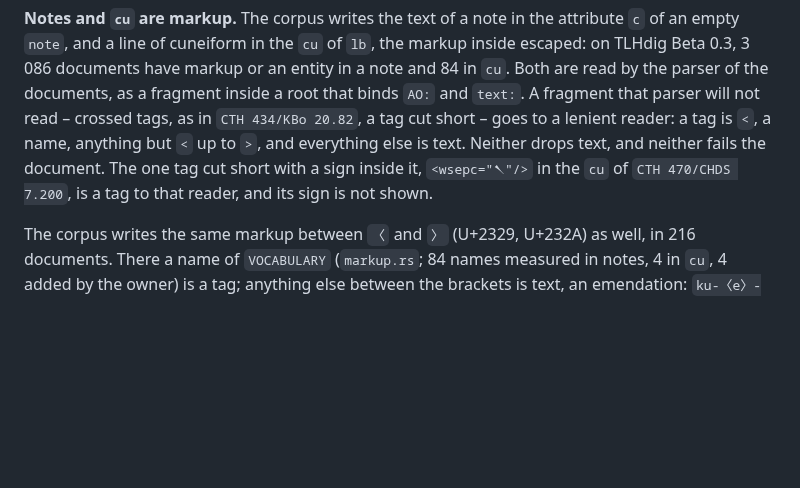
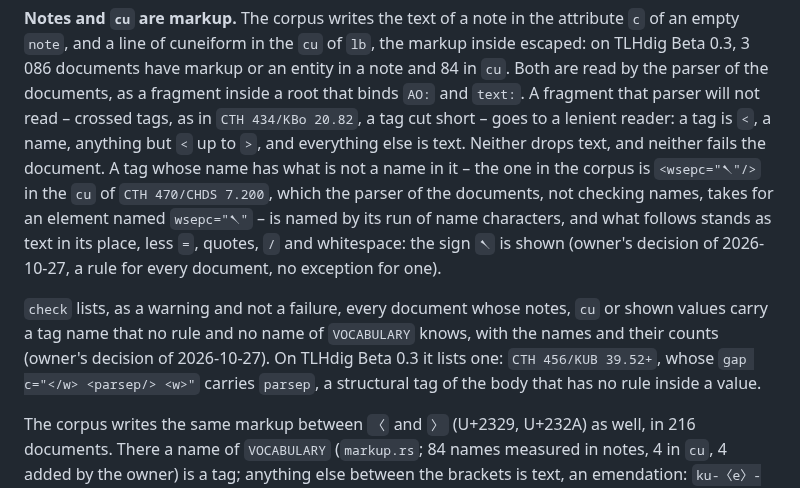
Before and after one commit to sergeyssimonov-max/Aruna, a Markdown page: docs/XML-CONTRACT.md, the part around the change. GitHub-like rendering; blank space fills up the shorter version.

Commit message:
docs: знак в имени тега и предупреждение о неизвестных именах
XML-CONTRACT.md §4, «What a page shows»: имя тега с тем, что не имя, –
начальный отрезок из букв имени, остальное – текст на месте тега; знак
`<wsepc="𒀹"/>` у CTH 470/CHDS 7.200 сохраняется общим правилом. check
перечисляет предупреждением документы с именами тегов, которых не знает ни
правило, ни словарь; на корпусе – один, CTH 456/KUB 39.52+. То же в
PDF-ACCEPTANCE.md §2. Решения владельца 27.10.2026.

Co-Authored-By: Claude Opus 5.5 <noreply@anthropic.com>

```diff
--- a/docs/XML-CONTRACT.md
+++ b/docs/XML-CONTRACT.md
@@ -421,9 +421,20 @@ documents, as a fragment inside a root that binds `AO:` and `text:`. A
 fragment that parser will not read – crossed tags, as in `CTH 434/KBo 20.82`,
 a tag cut short – goes to a lenient reader: a tag is `<`, a name, anything but
 `<` up to `>`, and everything else is text. Neither drops text, and neither
-fails the document. The one tag cut short with a sign inside it,
-`<wsepc="𒀹"/>` in the `cu` of `CTH 470/CHDS 7.200`, is a tag to that reader,
-and its sign is not shown.
+fails the document. A tag whose name has what is not a name in it – the
+one in the corpus is `<wsepc="𒀹"/>` in the `cu` of `CTH 470/CHDS 7.200`,
+which the parser of the documents, not checking names, takes for an element
+named `wsepc="𒀹"` – is named by its run of name characters, and what
+follows stands as text in its place, less `=`, quotes, `/` and whitespace:
+the sign `𒀹` is shown (owner's decision of 2026-10-27, a rule for every
+document, no exception for one).
+
+`check` lists, as a warning and not a failure, every document whose notes,
+`cu` or shown values carry a tag name that no rule and no name of
+`VOCABULARY` knows, with the names and their counts (owner's decision of
+2026-10-27). On TLHdig Beta 0.3 it lists one: `CTH 456/KUB 39.52+`, whose
+`gap c="</w> <parsep/> <w>"` carries `parsep`, a structural tag of the body
+that has no rule inside a value.
 
 The corpus writes the same markup between `〈` and `〉` (U+2329, U+232A) as
 well, in 216 documents. There a name of `VOCABULARY` (`markup.rs`; 84 names
```
Also changed, not shown: docs/PDF-ACCEPTANCE.md (+4 -0 lines).
